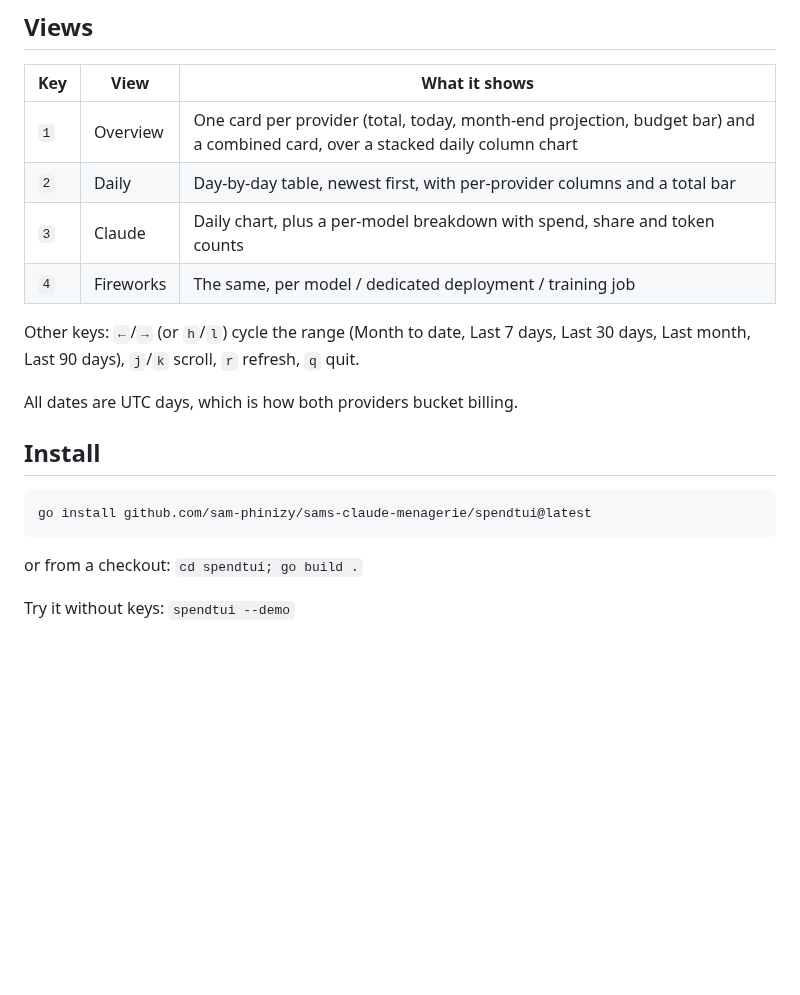
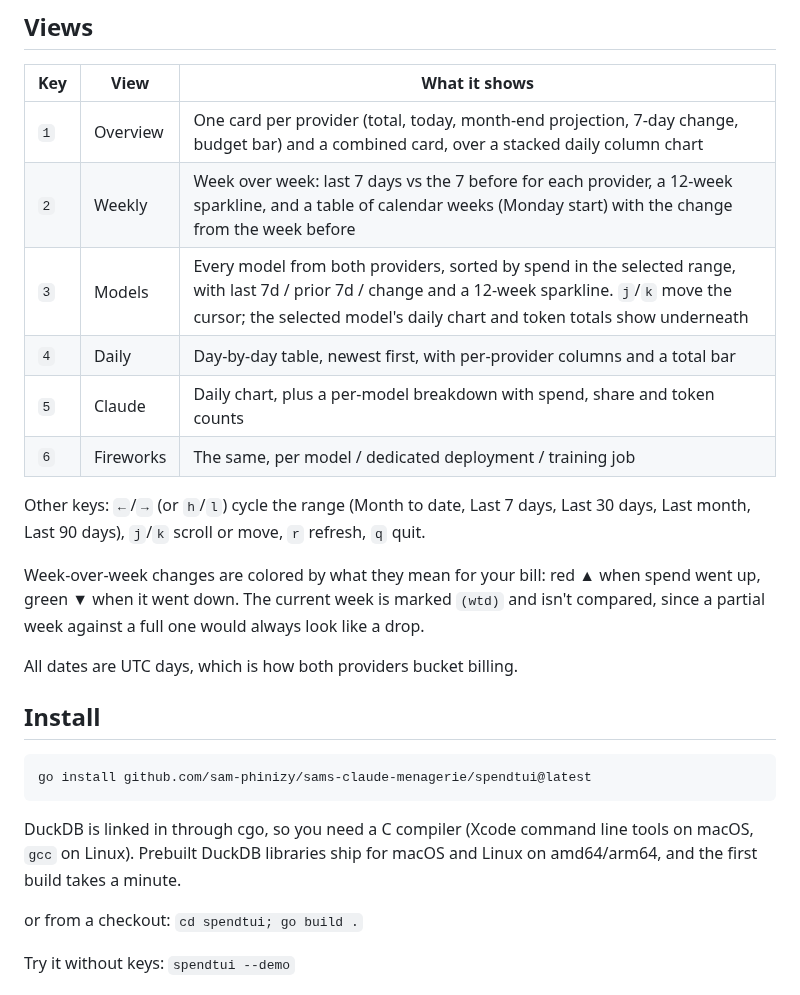
Before and after one commit to sam-phinizy/sams-claude-menagerie, a Markdown page: spendtui/README.md, the part around one of its changes. Drawn GitHub-style; blank space fills up the shorter version.

````diff
--- a/spendtui/README.md
+++ b/spendtui/README.md
@@ -28,13 +16,21 @@ $12.55 │███ ███ ███ ███ ███ ███ ███
 
 | Key | View | What it shows |
 |---|---|---|
-| `1` | Overview | One card per provider (total, today, month-end projection, budget bar) and a combined card, over a stacked daily column chart |
-| `2` | Daily | Day-by-day table, newest first, with per-provider columns and a total bar |
-| `3` | Claude | Daily chart, plus a per-model breakdown with spend, share and token counts |
-| `4` | Fireworks | The same, per model / dedicated deployment / training job |
+| `1` | Overview | One card per provider (total, today, month-end projection, 7-day change, budget bar) and a combined card, over a stacked daily column chart |
+| `2` | Weekly | Week over week: last 7 days vs the 7 before for each provider, a 12-week sparkline, and a table of calendar weeks (Monday start) with the change from the week before |
+| `3` | Models | Every model from both providers, sorted by spend in the selected range, with last 7d / prior 7d / change and a 12-week sparkline. `j`/`k` move the cursor; the selected model's daily chart and token totals show underneath |
+| `4` | Daily | Day-by-day table, newest first, with per-provider columns and a total bar |
+| `5` | Claude | Daily chart, plus a per-model breakdown with spend, share and token counts |
+| `6` | Fireworks | The same, per model / dedicated deployment / training job |
 
 Other keys: `←`/`→` (or `h`/`l`) cycle the range (Month to date, Last 7 days,
-Last 30 days, Last month, Last 90 days), `j`/`k` scroll, `r` refresh, `q` quit.
+Last 30 days, Last month, Last 90 days), `j`/`k` scroll or move, `r` refresh,
+`q` quit.
+
+Week-over-week changes are colored by what they mean for your bill: red ▲ when
+spend went up, green ▼ when it went down. The current week is marked `(wtd)`
+and isn't compared, since a partial week against a full one would always look
+like a drop.
 
 All dates are UTC days, which is how both providers bucket billing.
 
@@ -43,6 +39,10 @@ All dates are UTC days, which is how both providers bucket billing.
 ```fish
 go install github.com/sam-phinizy/sams-claude-menagerie/spendtui@latest
 ```
+
+DuckDB is linked in through cgo, so you need a C compiler (Xcode command line
+tools on macOS, `gcc` on Linux). Prebuilt DuckDB libraries ship for
+macOS and Linux on amd64/arm64, and the first build takes a minute.
 
 or from a checkout: `cd spendtui; go build .`
 
````
Also changed, not shown: other parts of spendtui/README.md (+48 -26 lines), spendtui/docs/models.png (added), spendtui/docs/overview.png (added), spendtui/docs/weekly.png (added), 11 other files.
